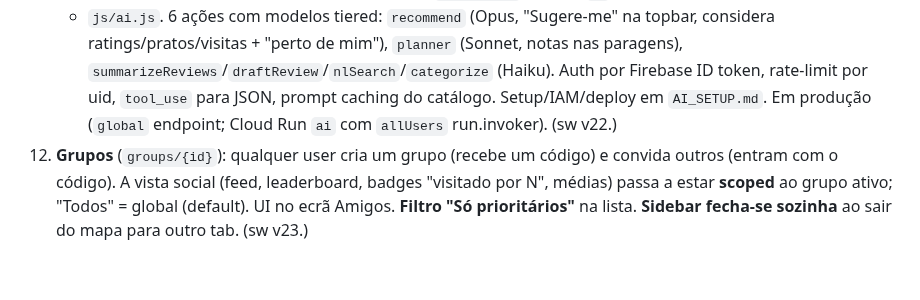
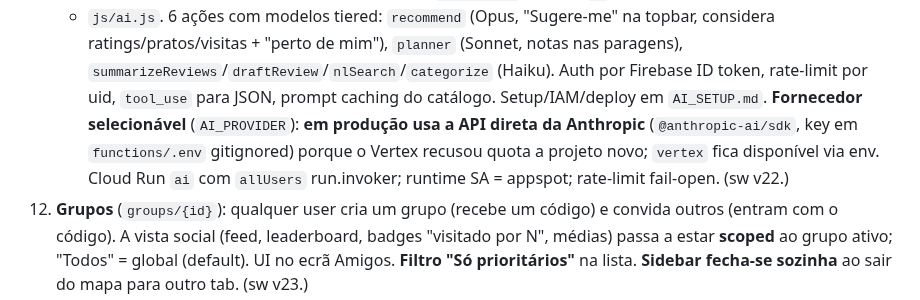
Before and after one commit to pedromouzinho/FoodboxdV2-APP, a Markdown page: CONTEXT.md, the part around the change. Rendered like a GitHub page; blank space fills up the shorter version.

```diff
--- a/CONTEXT.md
+++ b/CONTEXT.md
@@ -212,8 +212,11 @@ all; write se `auth && file começa por uid + imagem + <6MB`; delete se auth.
     topbar, considera ratings/pratos/visitas + "perto de mim"), `planner` (Sonnet,
     notas nas paragens), `summarizeReviews`/`draftReview`/`nlSearch`/`categorize`
     (Haiku). Auth por Firebase ID token, rate-limit por uid, `tool_use` para JSON,
-    prompt caching do catálogo. Setup/IAM/deploy em `AI_SETUP.md`. Em produção
-    (`global` endpoint; Cloud Run `ai` com `allUsers` run.invoker). (sw v22.)
+    prompt caching do catálogo. Setup/IAM/deploy em `AI_SETUP.md`. **Fornecedor
+    selecionável** (`AI_PROVIDER`): **em produção usa a API direta da Anthropic**
+    (`@anthropic-ai/sdk`, key em `functions/.env` gitignored) porque o Vertex
+    recusou quota a projeto novo; `vertex` fica disponível via env. Cloud Run `ai`
+    com `allUsers` run.invoker; runtime SA = appspot; rate-limit fail-open. (sw v22.)
 12. **Grupos** (`groups/{id}`): qualquer user cria um grupo (recebe um código) e
     convida outros (entram com o código). A vista social (feed, leaderboard,
     badges "visitado por N", médias) passa a estar **scoped** ao grupo ativo;
```
Also changed, not shown: AI_SETUP.md (+24 -5 lines).
